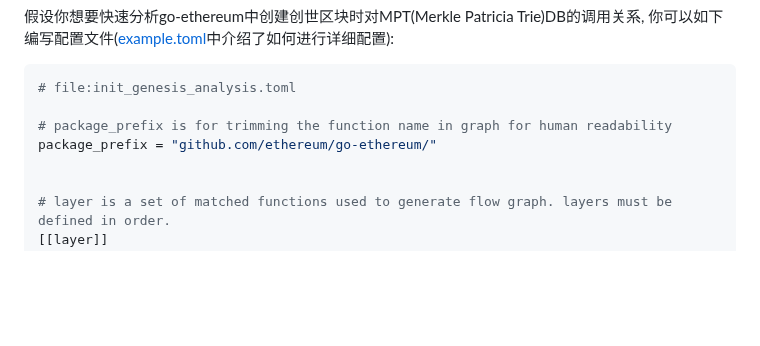
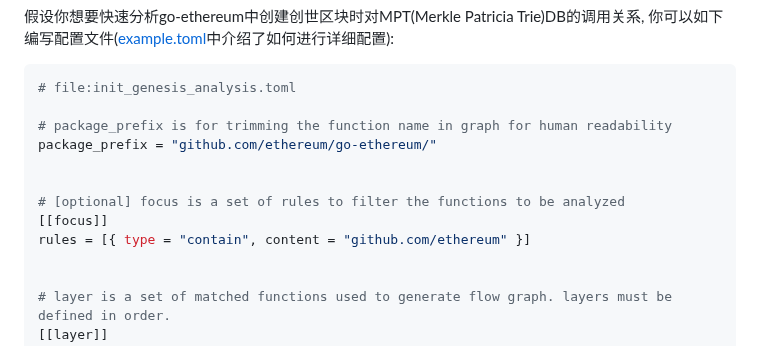
Before and after one commit to laindream/go-callflow-vis, a Markdown page: README_zh.md, the part around the change. GitHub-like rendering; blank space fills up the shorter version.

```diff
--- a/README_zh.md
+++ b/README_zh.md
@@ -45,6 +45,11 @@ go install github.com/laindream/go-callflow-vis@latest
 
 # package_prefix is for trimming the function name in graph for human readability
 package_prefix = "github.com/ethereum/go-ethereum/"
+
+
+# [optional] focus is a set of rules to filter the functions to be analyzed
+[[focus]]
+rules = [{ type = "contain", content = "github.com/ethereum" }]
 
 
 # layer is a set of matched functions used to generate flow graph. layers must be defined in order.
```
